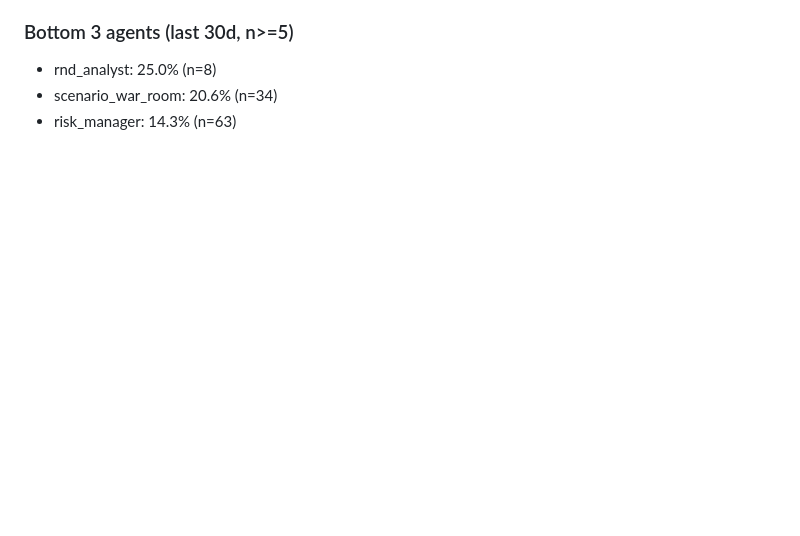
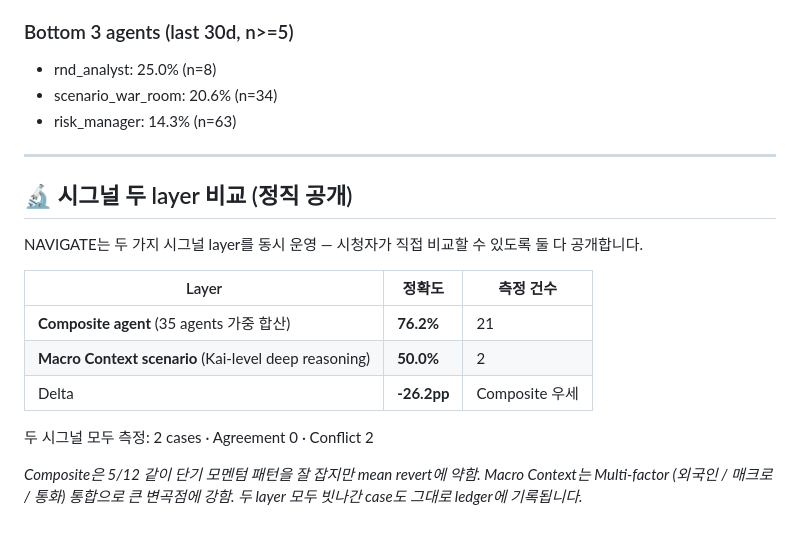
Before and after one commit to monpump/accuracy, a Markdown page: ACCURACY.md, the part around the change. Drawn GitHub-style; blank space fills up the shorter version.

Commit message:
feat(ledger): composite vs macro fusion section 추가

```diff
--- a/ACCURACY.md
+++ b/ACCURACY.md
@@ -130,3 +130,19 @@ Methodology: only predictions with |direction| >= 0.05 (clear call, not 관망)
   - rnd_analyst: 25.0% (n=8)
   - scenario_war_room: 20.6% (n=34)
   - risk_manager: 14.3% (n=63)
+
+---
+
+## 🔬 시그널 두 layer 비교 (정직 공개)
+
+NAVIGATE는 두 가지 시그널 layer를 동시 운영 — 시청자가 직접 비교할 수 있도록 둘 다 공개합니다.
+
+| Layer | 정확도 | 측정 건수 |
+|---|---|---|
+| **Composite agent** (35 agents 가중 합산) | **76.2%** | 21 |
+| **Macro Context scenario** (Kai-level deep reasoning) | **50.0%** | 2 |
+| Delta | **-26.2pp** | Composite 우세 |
+
+두 시그널 모두 측정: 2 cases · Agreement 0 · Conflict 2
+
+*Composite은 5/12 같이 단기 모멘텀 패턴을 잘 잡지만 mean revert에 약함. Macro Context는 Multi-factor (외국인 / 매크로 / 통화) 통합으로 큰 변곡점에 강함. 두 layer 모두 빗나간 case도 그대로 ledger에 기록됩니다.*
```
